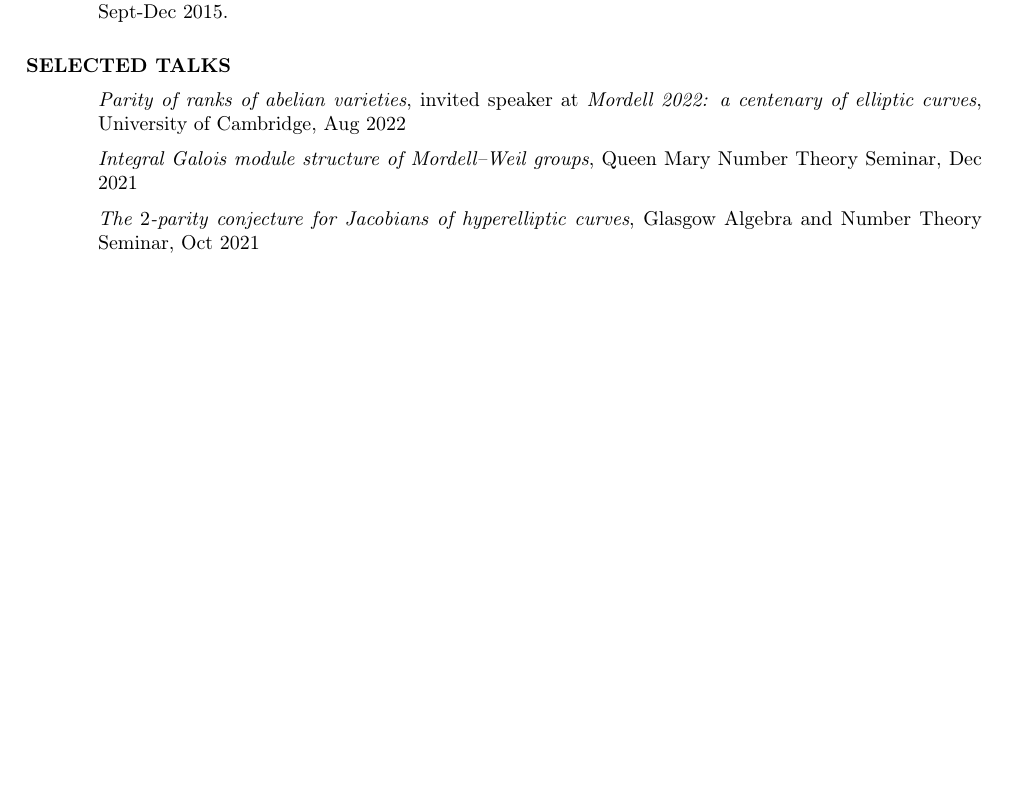
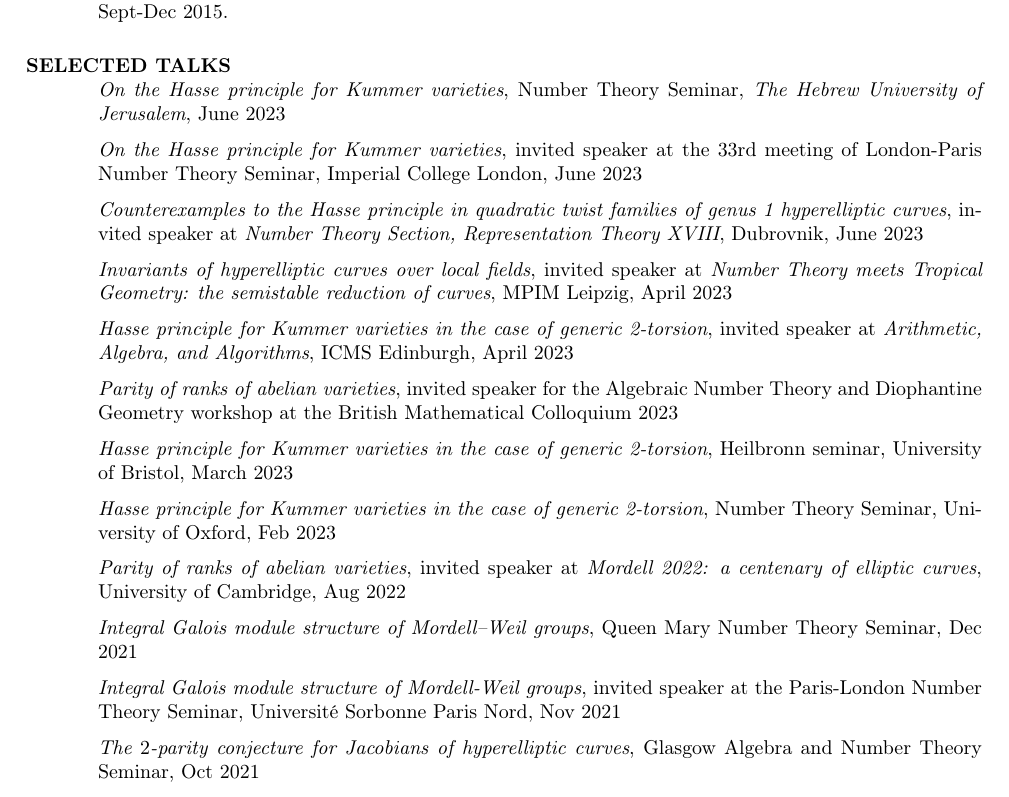
Before and after one commit to amorgan516/amorgan516.github.io, a LaTeX CV (files/pdfs/CV/curriculum_vitae.tex): part of page 3 of 4 before the commit and part of page 3 of 5 after it, cut so that both start at the same text, the shorter picture padded with empty space. Compiled offline with pdfLaTeX.

```diff
--- a/files/pdfs/CV/curriculum_vitae.tex
+++ b/files/pdfs/CV/curriculum_vitae.tex
@@ -178,10 +178,19 @@
 
 \section{SELECTED TALKS}
 
-\bigskip
-\vspace{-0.1in}
+
+{\it  On the Hasse principle for Kummer varieties}, Number Theory Seminar, {\it The Hebrew University of Jerusalem}, June 2023    \medskip  \\
+{\it  On the Hasse principle for Kummer varieties}, invited speaker at the 33rd meeting of London-Paris Number Theory Seminar, Imperial College London, June 2023    \medskip  \\
+{\it  Counterexamples to the Hasse principle in quadratic twist families of genus 1
+hyperelliptic curves}, invited speaker at {\it Number Theory Section, Representation Theory XVIII}, Dubrovnik, June 2023    \medskip  \\
+{\it  Invariants of hyperelliptic curves over local fields}, invited speaker at {\it Number Theory meets Tropical Geometry: the semistable reduction of curves}, MPIM Leipzig, April 2023    \medskip  \\
+{\it  Hasse principle for Kummer varieties in the case of generic 2-torsion}, invited speaker at {\it Arithmetic, Algebra, and Algorithms}, ICMS Edinburgh, April 2023    \medskip  \\
+{\it  Parity of ranks of abelian varieties}, invited speaker for the Algebraic Number Theory and Diophantine Geometry workshop at the British Mathematical Colloquium 2023 \medskip  \\
+{\it  Hasse principle for Kummer varieties in the case of generic 2-torsion}, Heilbronn seminar, University of Bristol, March 2023    \medskip  \\
+{\it  Hasse principle for Kummer varieties in the case of generic 2-torsion}, Number Theory Seminar, University of Oxford, Feb 2023    \medskip  \\
 {\it  Parity of ranks of abelian varieties}, invited speaker at {\it Mordell 2022: a centenary of elliptic curves}, University of Cambridge, Aug 2022    \medskip  \\
 {\it  Integral Galois module structure of Mordell--Weil groups}, Queen Mary Number Theory Seminar, Dec 2021   \medskip  \\
+{\it  Integral Galois module structure of Mordell-Weil groups}, invited speaker at the Paris-London Number Theory Seminar, Université Sorbonne Paris Nord, Nov 2021  \medskip \\
 {\it  The $2$-parity conjecture for Jacobians of hyperelliptic curves}, Glasgow Algebra and Number Theory Seminar, Oct 2021    \medskip  \\
 {\it  Integral Galois module structure of Mordell--Weil groups}, invited speaker at {\it Arithmetic Statistics and Local Global Principles}, ESI Vienna Sept 2021    \medskip  \\
 {\it  Integral Galois module structure of Mordell--Weil groups}, invited speaker at {\it Workshop on arithmetic statistics problems}, June 2021   \medskip  \\
```
Also changed, not shown: files/pdfs/CV/curriculum_vitae.pdf, 3 other files.
